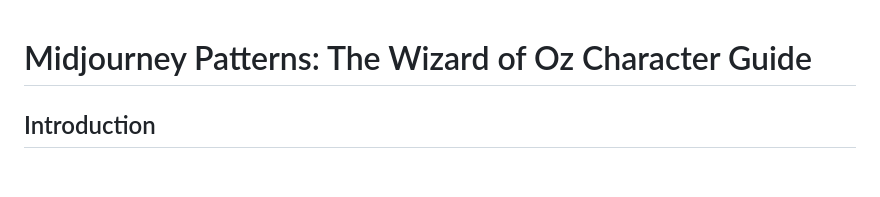
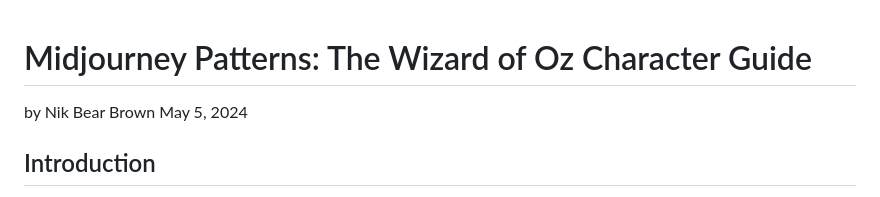
Before and after one commit to nikbearbrown/INFO_7375_Prompt_Engineering_and_Generative_AI, a Markdown page: Assingments/Teach_a_Prompt_Pattern/midjourney-patterns-oz.md, the part around the change. Drawn GitHub-style; blank space fills up the shorter version.

```diff
--- a/Assingments/Teach_a_Prompt_Pattern/midjourney-patterns-oz.md
+++ b/Assingments/Teach_a_Prompt_Pattern/midjourney-patterns-oz.md
@@ -1,4 +1,6 @@
 # Midjourney Patterns: The Wizard of Oz Character Guide
+by Nik Bear Brown
+May 5, 2024
 
 ## Introduction
 
```
